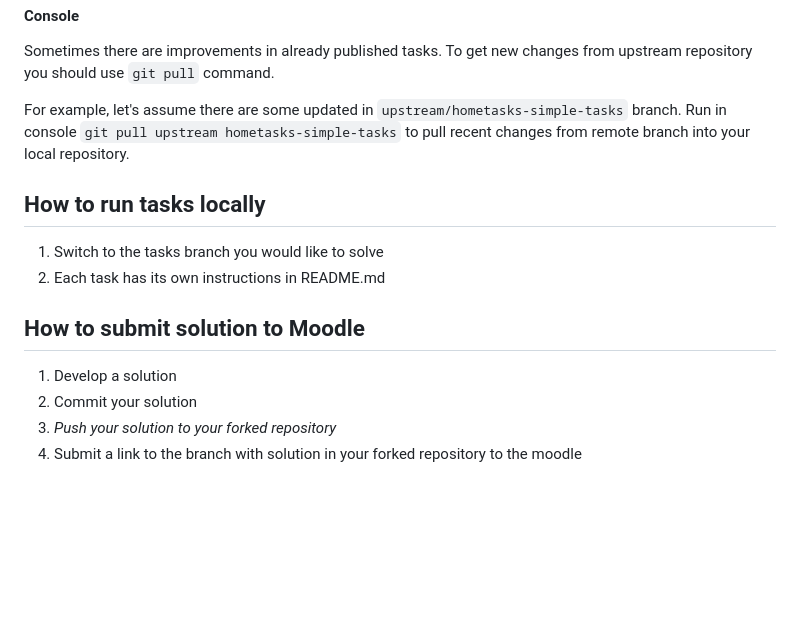
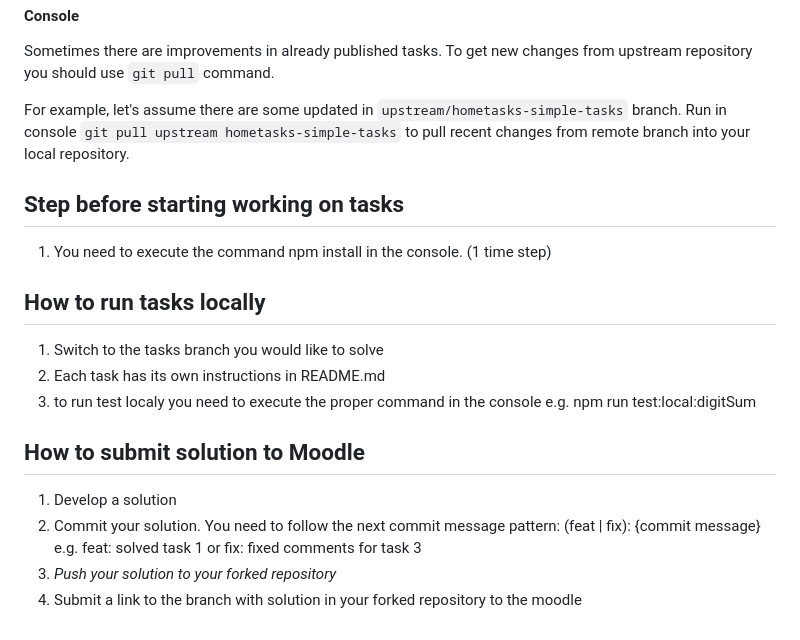
Before and after one commit to yanatsishchykava/js-ts-tasks, a Markdown page: README.md, the part around the change. Drawn GitHub-style; blank space fills up the shorter version.

```diff
--- a/README.md
+++ b/README.md
@@ -131,14 +131,19 @@ Sometimes there are improvements in already published tasks. To get new changes
 
 For example, let's assume there are some updated in `upstream/hometasks-simple-tasks` branch. Run in console `git pull upstream hometasks-simple-tasks` to pull recent changes from remote branch into your local repository.
 
+## Step before starting working on tasks
+
+1. You need to execute the command npm install in the console. (1 time step)
+
 ## How to run tasks locally
 
 1. Switch to the tasks branch you would like to solve
 2. Each task has its own instructions in README.md
+3. to run test localy you need to execute the proper command in the console e.g. npm run test:local:digitSum
 
 ## How to submit solution to Moodle
 
 1. Develop a solution
-2. Commit your solution
+2. Commit your solution. You need to follow the next commit message pattern: (feat | fix): {commit message} e.g. feat: solved task 1 or fix: fixed comments for task 3
 3. _Push your solution to your forked repository_
 4. Submit a link to the branch with solution in your forked repository to the moodle
```
